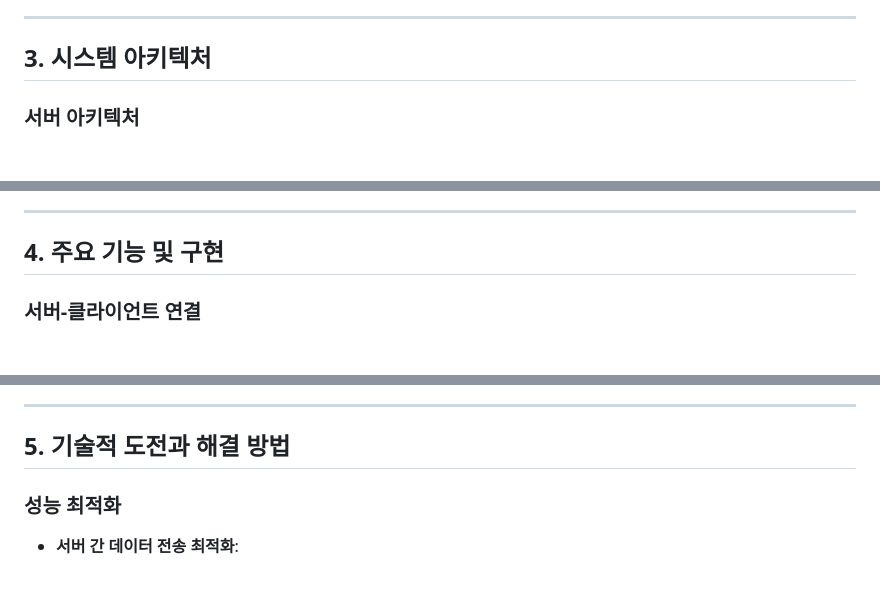
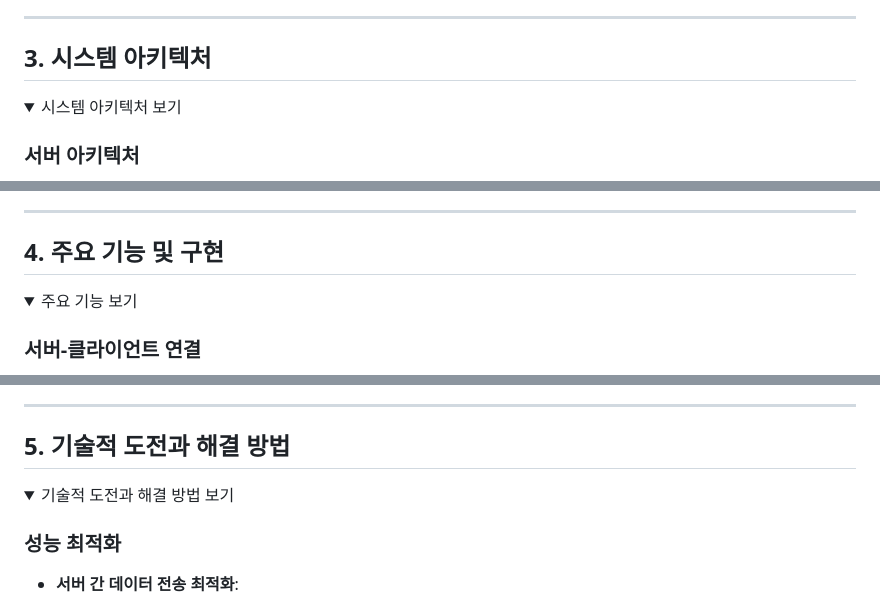
Before and after one commit to kimjaehui02/TurnBasedBattler, a Markdown page: README.md, 3 parts joined by grey strips. Rendered like a GitHub page; folded sections open; blank space fills up the shorter version.

```diff
--- a/README.md
+++ b/README.md
@@ -21,6 +29,8 @@
 ---
 
 ## 3. 시스템 아키텍처
+<details>
+<summary>시스템 아키텍처 보기</summary>
 
 ### 서버 아키텍처
 - **메인 서버**: 게임의 핵심 로직 처리 및 데이터 저장 담당
@@ -44,6 +55,8 @@
 ---
 
 ## 4. 주요 기능 및 구현
+<details>
+<summary>주요 기능 보기</summary>
 
 ### 서버-클라이언트 연결
 - **연결 방식**: **TCP/IP** 및 **WebSocket**을 사용하여 서버와 클라이언트 간 안정적인 연결을 유지
@@ -59,6 +73,8 @@
 ---
 
 ## 5. 기술적 도전과 해결 방법
+<details>
+<summary>기술적 도전과 해결 방법 보기</summary>
 
 ### 성능 최적화
 
```
Also changed, not shown: other parts of README.md (+20 -16 lines).
